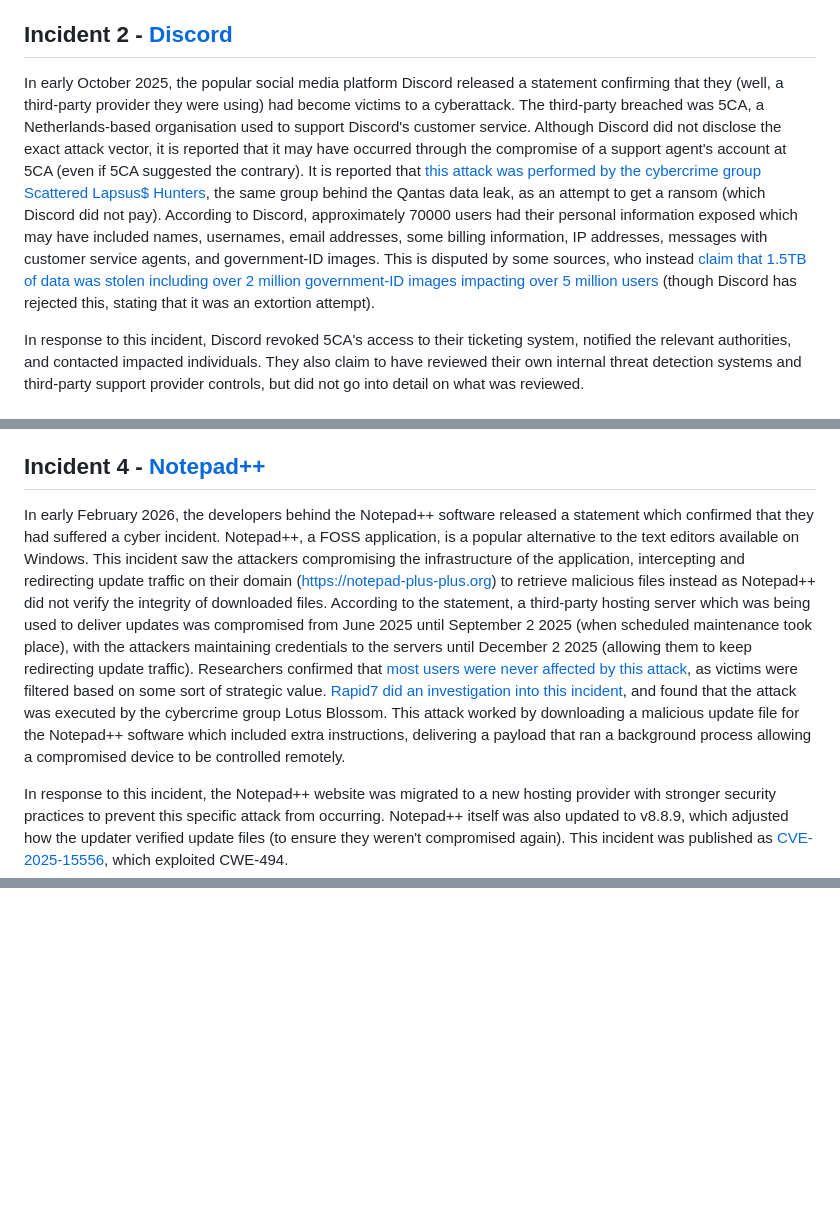
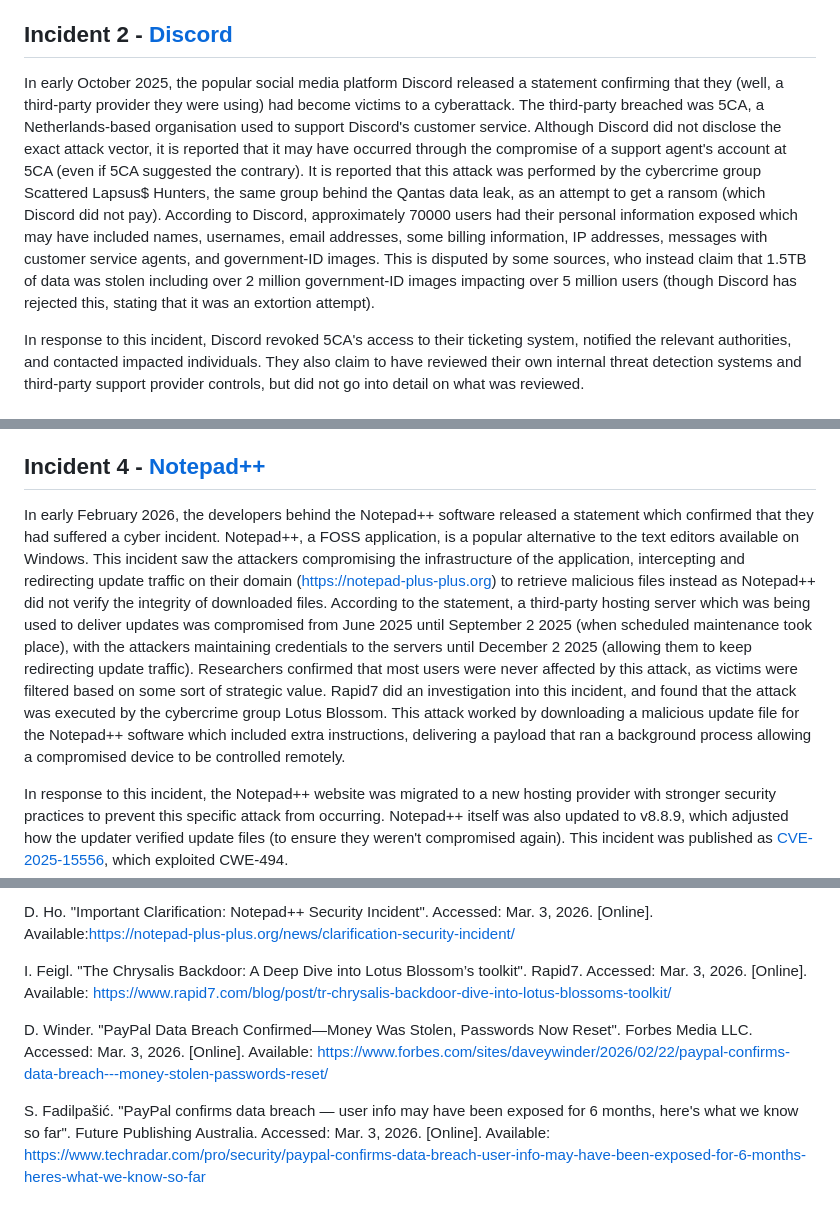
Before and after one commit to saacutter/cybersecurity-pf, a Markdown page: Part 1/A15/README.md, 3 parts joined by grey strips. GitHub-like rendering; blank space fills up the shorter version.

```diff
--- a/Part 1/A15/README.md
+++ b/Part 1/A15/README.md
@@ -16,7 +16,7 @@ In 2025, Western Sydney University disclosed on several occasions that they had
 In late December 2025, the University of Sydney also confirmed its own cyber incident. The University detected unauthorised activity in one of their online code libraries (primarily used for code storage and development) on an old system, which also stored historical data files. These data files contained the personal information of approximately 10000 currently employed staff, approximately 12500 former staff, 5000 students, and 6 donors as of September 4 2018. This information included names, dates of birth, phone numbers, home addresses, and some basic job information like job title and employment dates. In response to this incident, the University blocked access to the code library, removed the datasets from the library, contacted the impacted individuals, and monitored the dark web to ensure the data wasn't published.
 
 ## Incident 2 - [Discord](https://discord.com/press-releases/update-on-security-incident-involving-third-party-customer-service)
-In early October 2025, the popular social media platform Discord released a statement confirming that they (well, a third-party provider they were using) had become victims to a cyberattack. The third-party breached was 5CA, a Netherlands-based organisation used to support Discord's customer service. Although Discord did not disclose the exact attack vector, it is reported that it may have occurred through the compromise of a support agent's account at 5CA (even if 5CA suggested the contrary). It is reported that [this attack was performed by the cybercrime group Scattered Lapsus$ Hunters](https://www.bitdefender.com/en-au/blog/hotforsecurity/discord-data-breach-5ca-leak-70000-ids), the same group behind the Qantas data leak, as an attempt to get a ransom (which Discord did not pay). According to Discord, approximately 70000 users had their personal information exposed which may have included names, usernames, email addresses, some billing information, IP addresses, messages with customer service agents, and government-ID images. This is disputed by some sources, who instead [claim that 1.5TB of data was stolen including over 2 million government-ID images impacting over 5 million users](https://cybersecuritynews.com/discord-data-breach-sensitive-data/) (though Discord has rejected this, stating that it was an extortion attempt).
+In early October 2025, the popular social media platform Discord released a statement confirming that they (well, a third-party provider they were using) had become victims to a cyberattack. The third-party breached was 5CA, a Netherlands-based organisation used to support Discord's customer service. Although Discord did not disclose the exact attack vector, it is reported that it may have occurred through the compromise of a support agent's account at 5CA (even if 5CA suggested the contrary). It is reported that this attack was performed by the cybercrime group Scattered Lapsus$ Hunters, the same group behind the Qantas data leak, as an attempt to get a ransom (which Discord did not pay). According to Discord, approximately 70000 users had their personal information exposed which may have included names, usernames, email addresses, some billing information, IP addresses, messages with customer service agents, and government-ID images. This is disputed by some sources, who instead claim that 1.5TB of data was stolen including over 2 million government-ID images impacting over 5 million users (though Discord has rejected this, stating that it was an extortion attempt).
 
 In response to this incident, Discord revoked 5CA's access to their ticketing system, notified the relevant authorities, and contacted impacted individuals. They also claim to have reviewed their own internal threat detection systems and third-party support provider controls, but did not go into detail on what was reviewed.
 
@@ -26,7 +26,7 @@ In mid January 2026, The Victorian Department of Education disclosed that they d
 The Department of Education responded by deactivating all passwords for issued email addresses with schools issuing new passwords at the start of the school year (which was scheduled to start in about two weeks after this incident occurred) and the parents/carers of all children impacted were (supposedly) contacted. Additionally, they deactivated any accounts owned by past students. They also claim to have put additional protections in place to prevent such an incident from occurring again, but do not disclose any details on what these protections actually are.
 
 ## Incident 4 - [Notepad++](https://notepad-plus-plus.org/news/hijacked-incident-info-update/)
-In early February 2026, the developers behind the Notepad++ software released a statement which confirmed that they had suffered a cyber incident. Notepad++, a FOSS application, is a popular alternative to the text editors available on Windows. This incident saw the attackers compromising the infrastructure of the application, intercepting and redirecting update traffic on their domain (https://notepad-plus-plus.org) to retrieve malicious files instead as Notepad++ did not verify the integrity of downloaded files. According to the statement, a third-party hosting server which was being used to deliver updates was compromised from June 2025 until September 2 2025 (when scheduled maintenance took place), with the attackers maintaining credentials to the servers until December 2 2025 (allowing them to keep redirecting update traffic). Researchers confirmed that [most users were never affected by this attack](https://notepad-plus-plus.org/news/clarification-security-incident/), as victims were filtered based on some sort of strategic value. [Rapid7 did an investigation into this incident](https://www.rapid7.com/blog/post/tr-chrysalis-backdoor-dive-into-lotus-blossoms-toolkit/), and found that the attack was executed by the cybercrime group Lotus Blossom. This attack worked by downloading a malicious update file for the Notepad++ software which included extra instructions, delivering a payload that ran a background process allowing a compromised device to be controlled remotely.
+In early February 2026, the developers behind the Notepad++ software released a statement which confirmed that they had suffered a cyber incident. Notepad++, a FOSS application, is a popular alternative to the text editors available on Windows. This incident saw the attackers compromising the infrastructure of the application, intercepting and redirecting update traffic on their domain (https://notepad-plus-plus.org) to retrieve malicious files instead as Notepad++ did not verify the integrity of downloaded files. According to the statement, a third-party hosting server which was being used to deliver updates was compromised from June 2025 until September 2 2025 (when scheduled maintenance took place), with the attackers maintaining credentials to the servers until December 2 2025 (allowing them to keep redirecting update traffic). Researchers confirmed that most users were never affected by this attack, as victims were filtered based on some sort of strategic value. Rapid7 did an investigation into this incident, and found that the attack was executed by the cybercrime group Lotus Blossom. This attack worked by downloading a malicious update file for the Notepad++ software which included extra instructions, delivering a payload that ran a background process allowing a compromised device to be controlled remotely.
 
 In response to this incident, the Notepad++ website was migrated to a new hosting provider with stronger security practices to prevent this specific attack from occurring. Notepad++ itself was also updated to v8.8.9, which adjusted how the updater verified update files (to ensure they weren't compromised again). This incident was published as [CVE-2025-15556](https://www.cve.org/CVERecord?id=CVE-2025-15556), which exploited CWE-494.
 
@@ -37,0 +80,7 @@ In response to this incident, PayPal [rolled back the code error](https://www.te
+D. Ho. "Important Clarification: Notepad++ Security Incident". Accessed: Mar. 3, 2026. [Online]. Available:https://notepad-plus-plus.org/news/clarification-security-incident/
+
+I. Feigl. "The Chrysalis Backdoor: A Deep Dive into Lotus Blossom’s toolkit". Rapid7. Accessed: Mar. 3, 2026. [Online]. Available: https://www.rapid7.com/blog/post/tr-chrysalis-backdoor-dive-into-lotus-blossoms-toolkit/
+
+D. Winder. "PayPal Data Breach Confirmed—Money Was Stolen, Passwords Now Reset". Forbes Media LLC. Accessed: Mar. 3, 2026. [Online]. Available: https://www.forbes.com/sites/daveywinder/2026/02/22/paypal-confirms-data-breach---money-stolen-passwords-reset/
+
+S. Fadilpašić. "PayPal confirms data breach — user info may have been exposed for 6 months, here's what we know so far". Future Publishing Australia. Accessed: Mar. 3, 2026. [Online]. Available: https://www.techradar.com/pro/security/paypal-confirms-data-breach-user-info-may-have-been-exposed-for-6-months-heres-what-we-know-so-far
```
Also changed, not shown: other parts of Part 1/A15/README.md (+46 -4 lines).
